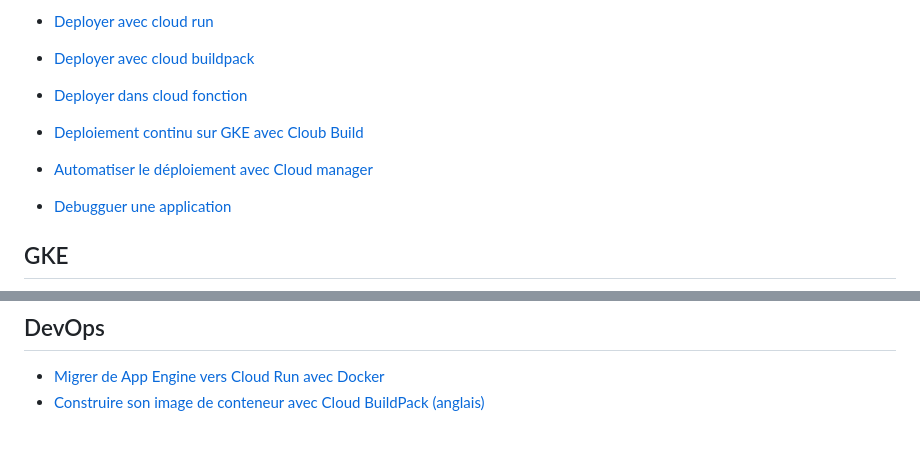
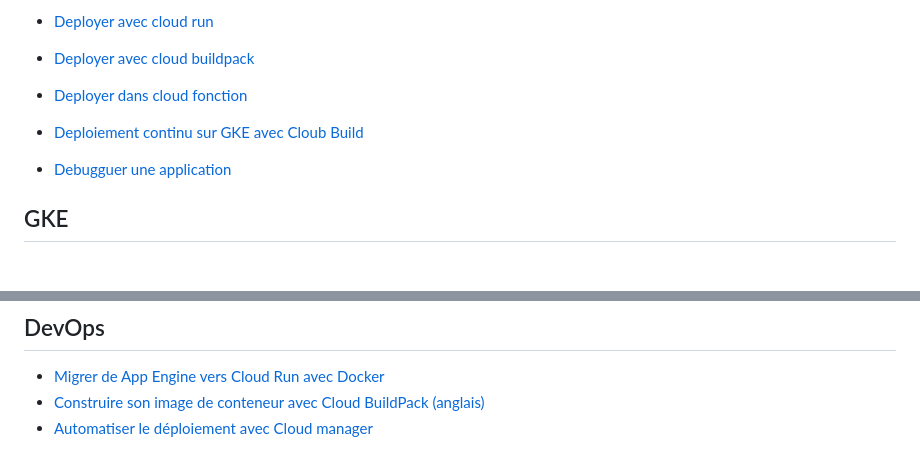
Before and after one commit to vanessakovalsky/gcp-training, a Markdown page: Readme.md, 2 parts joined by grey strips. GitHub-like rendering; blank space fills up the shorter version.

```diff
--- a/Readme.md
+++ b/Readme.md
@@ -23,7 +23,6 @@
 - [Deployer avec cloud buildpack](https://codelabs.developers.google.com/codelabs/cloud-nebulous-serverless-python-gcrbp?hl=en#0)
 - [Deployer dans cloud fonction](https://codelabs.developers.google.com/codelabs/cloud-nebulous-serverless-python-gcf?hl=en#0)
 - [Deploiement continu sur GKE avec Cloub Build](https://codelabs.developers.google.com/codelabs/cloud-builder-gke-continuous-deploy#0)
-- [Automatiser le déploiement avec Cloud manager](https://cloud.google.com/python/tutorials/bookshelf-deployment-manager?hl=fr)
 - [Debugguer une application](https://codelabs.developers.google.com/codelabs/cloud-function-logs-traces?continue=https%3A%2F%2Fcodelabs.developers.google.com%2Fcloud#0)
 
 ## GKE
@@ -73,3 +72,4 @@ https://www.qwiklabs.com/focuses/4186?catalog_rank=%7B%22rank%22%3A12%2C%22num_f
 
 - [Migrer de App Engine vers Cloud Run avec Docker](https://codelabs.developers.google.com/codelabs/cloud-gae-python-migrate-4-rundocker?hl=fr#0)
 - [Construire son image de conteneur avec Cloud BuildPack (anglais)](https://codelabs.developers.google.com/codelabs/cloud-gae-python-migrate-5-runbldpks?hl=en#0)
+- [Automatiser le déploiement avec Cloud manager](https://cloud.google.com/python/tutorials/bookshelf-deployment-manager?hl=fr)
```
